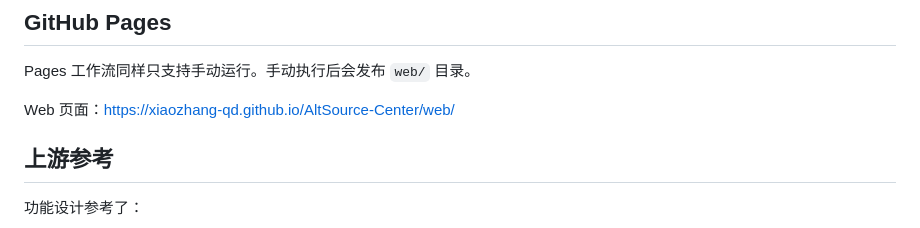
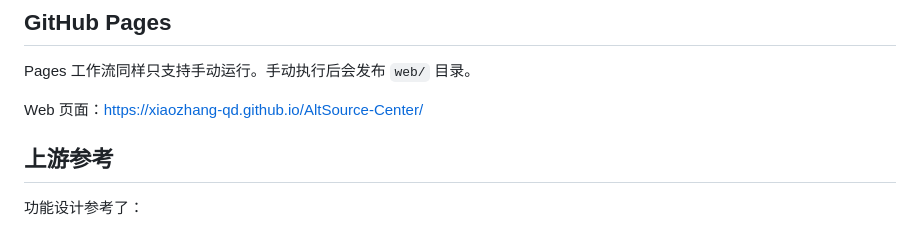
Before and after one commit to XiaoZhang-qd/AltSource-Center, a Markdown page: README.zh-CN.md, the part around the change. Drawn GitHub-style.

Commit message:
Fix GitHub Pages URL to project root

```diff
--- a/README.zh-CN.md
+++ b/README.zh-CN.md
@@ -87,7 +87,7 @@ The workflow:
 
 Pages 工作流同样只支持手动运行。手动执行后会发布 `web/` 目录。
 
-Web 页面：https://xiaozhang-qd.github.io/AltSource-Center/web/
+Web 页面：https://xiaozhang-qd.github.io/AltSource-Center/
 
 ## 上游参考
 
```
